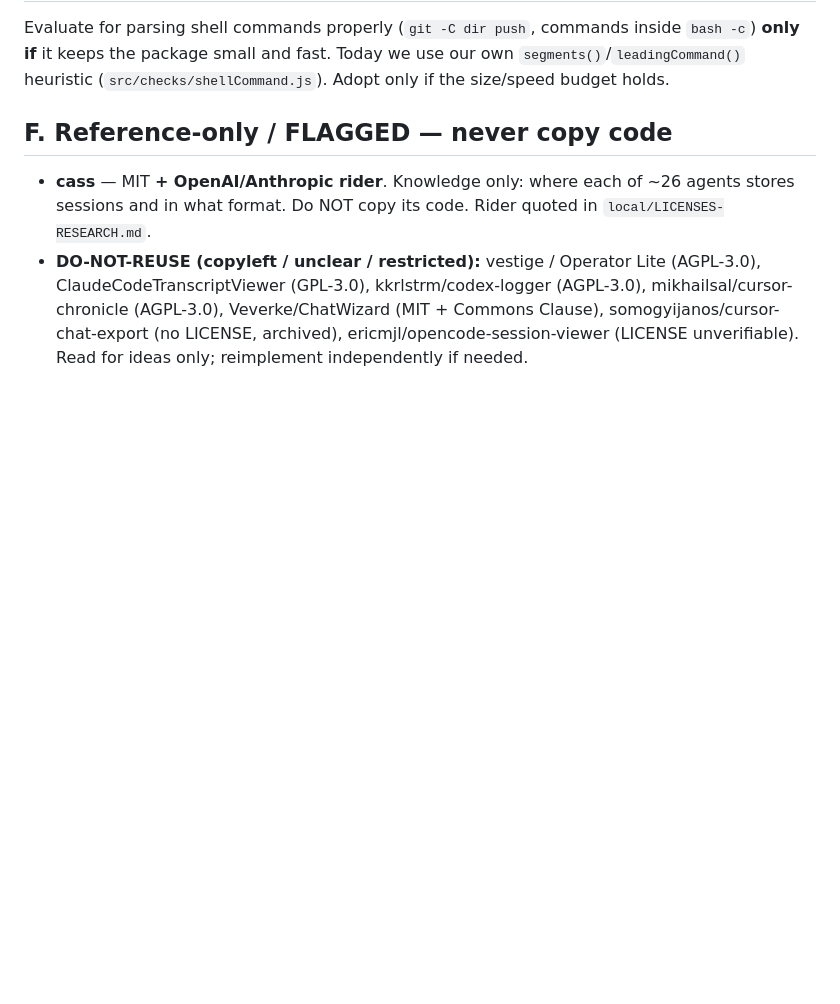
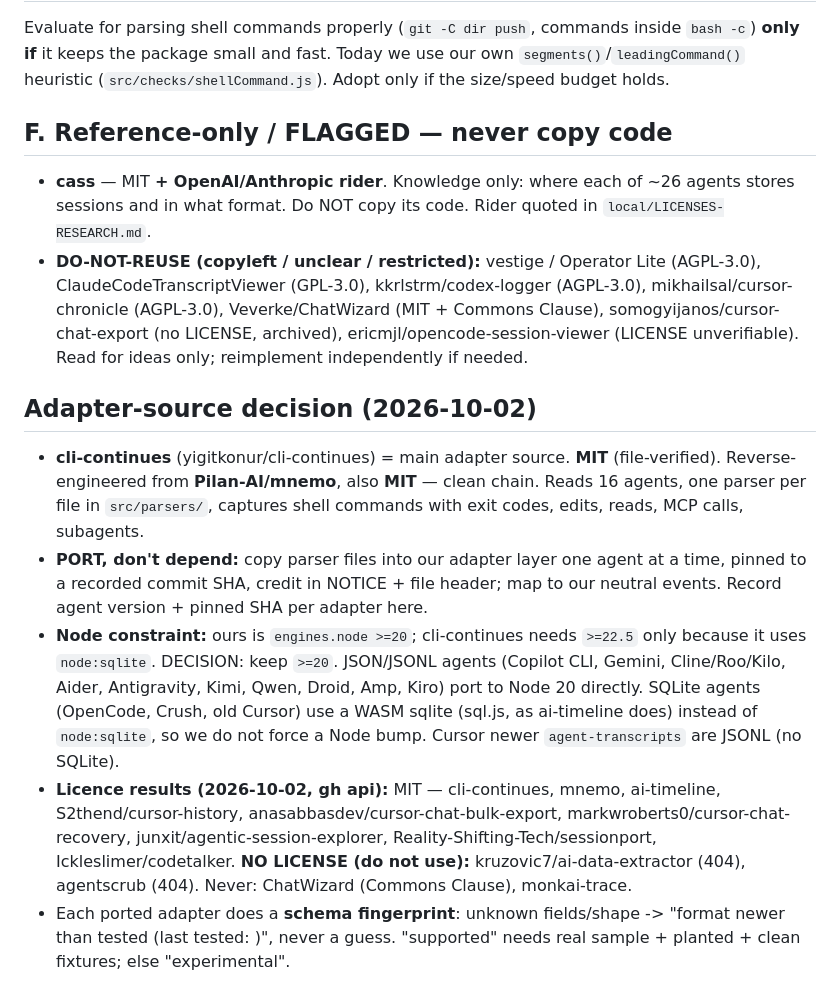
Before and after one commit to rulereceipt/rulereceipt, a Markdown page: REUSE.md, the part around the change. Drawn GitHub-style; blank space fills up the shorter version.

Commit message:
REUSE.md: cli-continues adapter-source decision, Node 20 + WASM-sqlite, clean MIT chain

```diff
--- a/REUSE.md
+++ b/REUSE.md
@@ -66,3 +66,27 @@ only if the size/speed budget holds.
   (MIT + Commons Clause), somogyijanos/cursor-chat-export (no LICENSE, archived),
   ericmjl/opencode-session-viewer (LICENSE unverifiable). Read for ideas only;
   reimplement independently if needed.
+
+## Adapter-source decision (2026-10-02)
+- **cli-continues** (yigitkonur/cli-continues) = main adapter source. **MIT**
+  (file-verified). Reverse-engineered from **Pilan-AI/mnemo**, also **MIT** —
+  clean chain. Reads 16 agents, one parser per file in `src/parsers/`, captures
+  shell commands with exit codes, edits, reads, MCP calls, subagents.
+- **PORT, don't depend:** copy parser files into our adapter layer one agent at a
+  time, pinned to a recorded commit SHA, credit in NOTICE + file header; map to
+  our neutral events. Record agent version + pinned SHA per adapter here.
+- **Node constraint:** ours is `engines.node >=20`; cli-continues needs `>=22.5`
+  only because it uses `node:sqlite`. DECISION: keep `>=20`. JSON/JSONL agents
+  (Copilot CLI, Gemini, Cline/Roo/Kilo, Aider, Antigravity, Kimi, Qwen, Droid,
+  Amp, Kiro) port to Node 20 directly. SQLite agents (OpenCode, Crush, old Cursor)
+  use a WASM sqlite (sql.js, as ai-timeline does) instead of `node:sqlite`, so we
+  do not force a Node bump. Cursor newer `agent-transcripts` are JSONL (no SQLite).
+- **Licence results (2026-10-02, gh api):** MIT — cli-continues, mnemo, ai-timeline,
+  S2thend/cursor-history, anasabbasdev/cursor-chat-bulk-export,
+  markwroberts0/cursor-chat-recovery, junxit/agentic-session-explorer,
+  Reality-Shifting-Tech/sessionport, Ickleslimer/codetalker. **NO LICENSE (do not
+  use):** kruzovic7/ai-data-extractor (404), agentscrub (404). Never: ChatWizard
+  (Commons Clause), monkai-trace.
+- Each ported adapter does a **schema fingerprint**: unknown fields/shape ->
+  "format newer than tested (last tested: <agent version>)", never a guess.
+  "supported" needs real sample + planted + clean fixtures; else "experimental".
```
